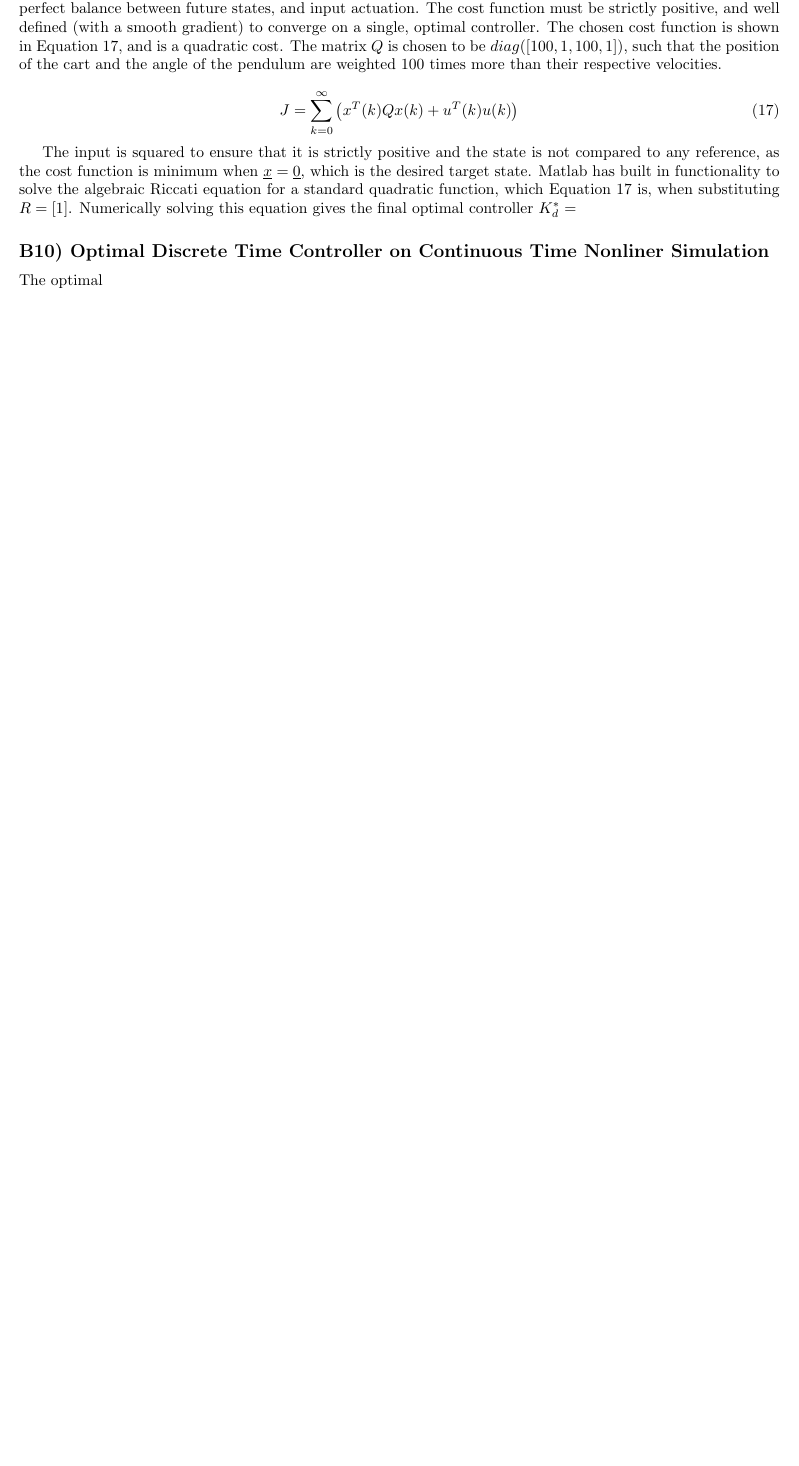
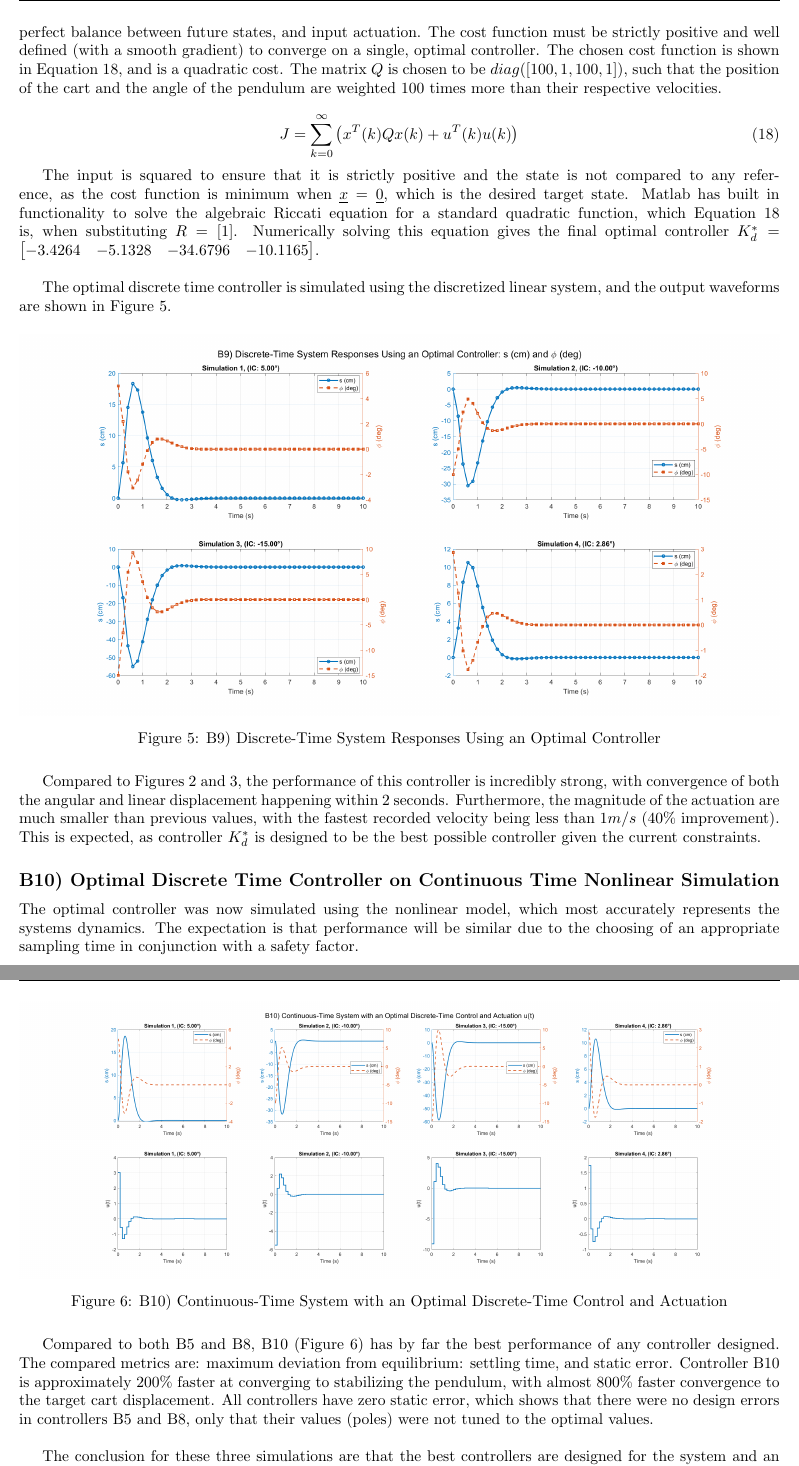
Before and after one commit to OmarBenGacem/Digital_Control_Systems_Coursework, a LaTeX document (main.tex): part of page 5 of 6 before the commit and two parts of pages 7 and 8 of 8 after it, the two joined at a grey line, cut so that both start at the same text, the shorter picture padded with empty space. Compiled offline with pdfLaTeX.

Commit message:
Updates from Overleaf

```diff
--- a/main.tex
+++ b/main.tex
@@ -219,22 +237,41 @@ some text
 
 \subsection*{B9) Optimal Discrete Time Controller}
-An optimal controller is one that minimizes the value of a cost function in relation to a forward trajectory. Optimal controllers are commonly used in model predictive control, whereby the controller needs to find the perfect balance between future states, and input actuation. The cost function must be strictly positive, and well defined (with a smooth gradient) to converge on a single, optimal controller. The chosen cost function is shown in Equation \ref{costfn}, and is a quadratic cost. The matrix $Q$ is chosen to be $diag([100, 1, 100, 1])$, such that the position of the cart and the angle of the pendulum are weighted 100 times more than their respective velocities.
+An optimal controller is one that minimizes the value of a cost function in relation to a forward trajectory. Optimal controllers are commonly used in model predictive control, whereby the controller needs to find the perfect balance between future states, and input actuation. The cost function must be strictly positive and well defined (with a smooth gradient) to converge on a single, optimal controller. The chosen cost function is shown in Equation \ref{costfn}, and is a quadratic cost. The matrix $Q$ is chosen to be $diag([100, 1, 100, 1])$, such that the position of the cart and the angle of the pendulum are weighted 100 times more than their respective velocities.
 
 \begin{equation}\label{costfn}
     J = \sum_{k=0}^{\infty} \left( x^T(k) Q x(k) + u^T(k) u(k) \right)
 \end{equation}
 
-The input is squared to ensure that it is strictly positive and the state is not compared to any reference, as the cost function is minimum when $\underline{x}=\underline{0}$, which is the desired target state. Matlab has built in functionality to solve the algebraic Riccati equation for a standard quadratic function, which Equation \ref{costfn} is, when substituting $R=[1]$. Numerically solving this equation gives the final optimal controller $K^*_d=$
+The input is squared to ensure that it is strictly positive and the state is not compared to any reference, as the cost function is minimum when $\underline{x}=\underline{0}$, which is the desired target state. Matlab has built in functionality to solve the algebraic Riccati equation for a standard quadratic function, which Equation \ref{costfn} is, when substituting $R=[1]$. Numerically solving this equation gives the final optimal controller $K^*_d=\input{equations/kdstar}$.
+\newline
 
+The optimal discrete time controller is simulated using the discretized linear system, and the output waveforms are shown in Figure \ref{B9}.
 
-\subsection*{B10) Optimal Discrete Time Controller on Continuous Time Nonliner Simulation}
-The optimal
+\begin{figure}[H]
+    \centering
+    \includegraphics[width=\textwidth]{figures/b9.png}
+    \caption{B9) Discrete-Time System Responses Using an Optimal Controller}
+    \label{B9}
+\end{figure}
 
+Compared to Figures \ref{B3} and \ref{B7}, the performance of this controller is incredibly strong, with convergence of both the angular and linear displacement happening within 2 seconds. Furthermore, the magnitude of the actuation are much smaller than previous values, with the fastest recorded velocity being less than $1 m/s$ (40\% improvement). This is expected, as controller $K^*_d$ is designed to be the best possible controller given the current constraints.
+
+\subsection*{B10) Optimal Discrete Time Controller on Continuous Time Nonlinear Simulation}
+The optimal controller was now simulated using the nonlinear model, which most accurately represents the systems dynamics. The expectation is that performance will be similar due to the choosing of an appropriate sampling time in conjunction with a safety factor.
+
+\begin{figure}[H]
+    \centering
+    \includegraphics[width=\textwidth]{figures/b10.png}
+    \caption{B10) Continuous-Time System with an Optimal Discrete-Time Control and Actuation}
+    \label{B10}
+\end{figure}
+
+Compared to both B5 and B8, B10 (Figure \ref{B10}) has by far the best performance of any controller designed. The compared metrics are: maximum deviation from equilibrium: settling time, and static error. Controller B10 is approximately 200\% faster at converging to stabilizing the pendulum, with almost 800\% faster convergence to the target cart displacement. All controllers have zero static error, which shows that there were no design errors in controllers B5 and B8, only that their values (poles) were not tuned to the optimal values.
+\newline
+
+The conclusion for these three simulations are that the best controllers are designed for the system and an optimization algorithm. Simulation B8 was a discrete controller designed for a discrete system, whereas B5 was a discrete controller designed for a continuous time system simulated on a discrete time system. This explains the marginal improvement from B5 to B8, however designing optimal controllers for an application gives the strongest performance accross all performance metrics.
 
 \subsection*{B11) Closing Remarks}
 some text
 
-
-
-
 \end{document}
```
Also changed, not shown: main.tex (36 more changed lines).
